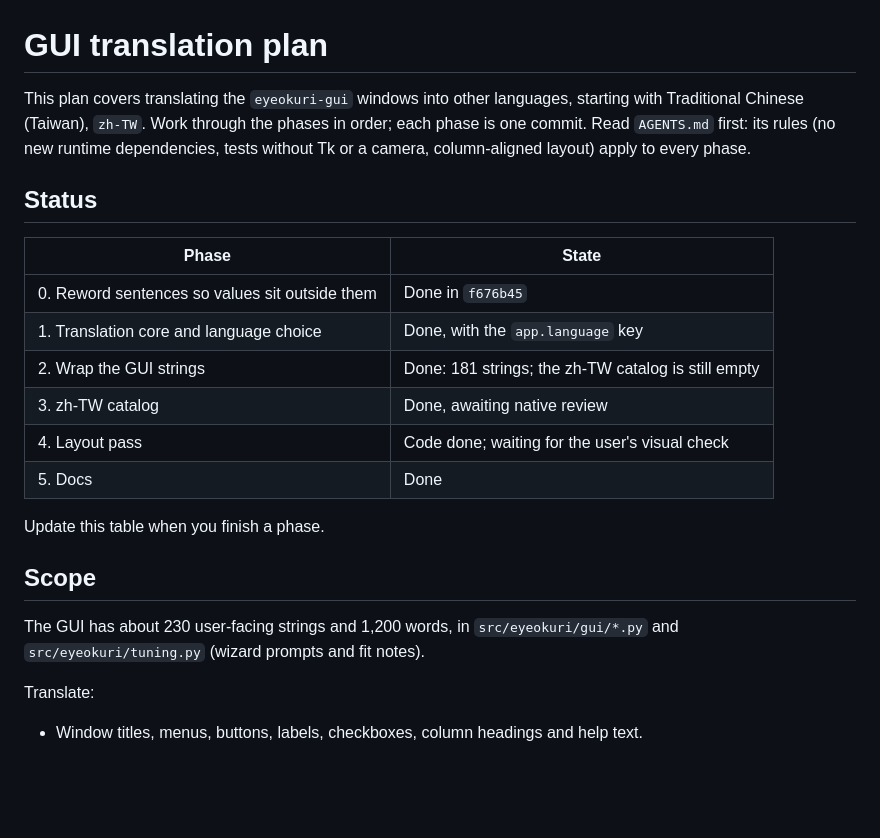
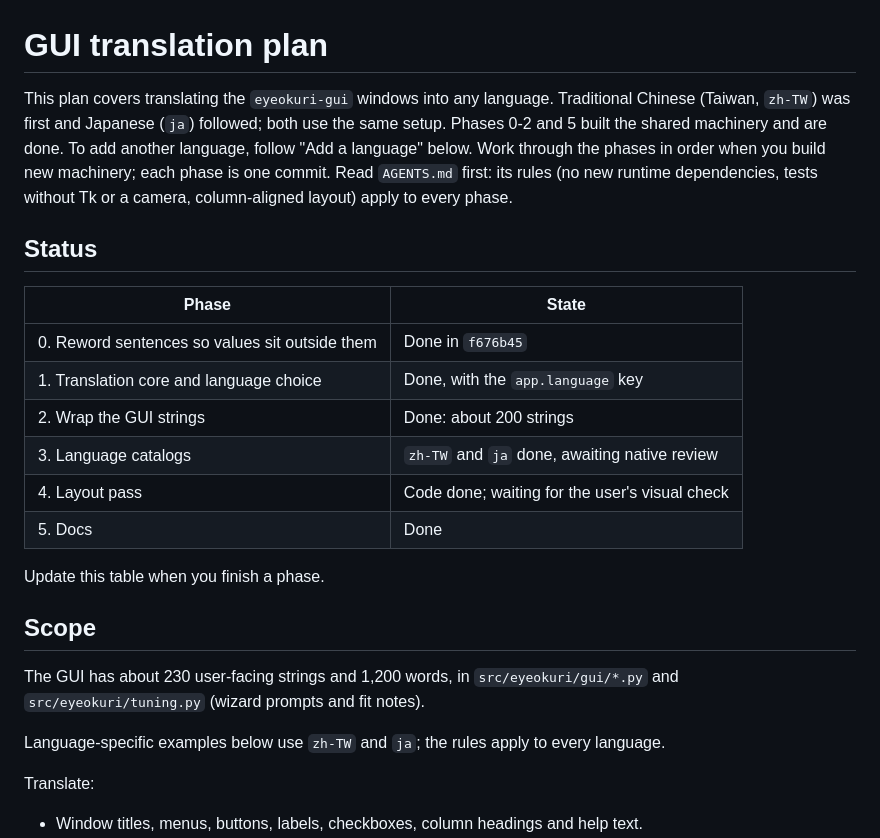
Before and after one commit to lulalala/visual-novel-eye-controller, a Markdown page: docs/i18n/gui-plan.md, the part around one of its changes. Rendered like a GitHub page; blank space fills up the shorter version.

```diff
--- a/docs/i18n/gui-plan.md
+++ b/docs/i18n/gui-plan.md
@@ -1,6 +1,6 @@
 # GUI translation plan
 
-This plan covers translating the `eyeokuri-gui` windows into other languages, starting with Traditional Chinese (Taiwan), `zh-TW`. Work through the phases in order; each phase is one commit. Read `AGENTS.md` first: its rules (no new runtime dependencies, tests without Tk or a camera, column-aligned layout) apply to every phase.
+This plan covers translating the `eyeokuri-gui` windows into any language. Traditional Chinese (Taiwan, `zh-TW`) was first and Japanese (`ja`) followed; both use the same setup. Phases 0-2 and 5 built the shared machinery and are done. To add another language, follow "Add a language" below. Work through the phases in order when you build new machinery; each phase is one commit. Read `AGENTS.md` first: its rules (no new runtime dependencies, tests without Tk or a camera, column-aligned layout) apply to every phase.
 
 ## Status
 
@@ -8,8 +8,8 @@ This plan covers translating the `eyeokuri-gui` windows into other languages, st
 |---|---|
 | 0. Reword sentences so values sit outside them | Done in `f676b45` |
 | 1. Translation core and language choice | Done, with the `app.language` key |
-| 2. Wrap the GUI strings | Done: 181 strings; the zh-TW catalog is still empty |
-| 3. zh-TW catalog | Done, awaiting native review |
+| 2. Wrap the GUI strings | Done: about 200 strings |
+| 3. Language catalogs | `zh-TW` and `ja` done, awaiting native review |
 | 4. Layout pass | Code done; waiting for the user's visual check |
 | 5. Docs | Done |
 
@@ -18,6 +18,8 @@ Update this table when you finish a phase.
 ## Scope
 
 The GUI has about 230 user-facing strings and 1,200 words, in `src/eyeokuri/gui/*.py` and `src/eyeokuri/tuning.py` (wizard prompts and fit notes).
+
+Language-specific examples below use `zh-TW` and `ja`; the rules apply to every language.
 
 Translate:
 
```
Also changed, not shown: other parts of docs/i18n/gui-plan.md (+39 -15 lines), docs/development.md (+1 -1 lines), docs/i18n/ja-plan.md (deleted, +0 -104 lines).
